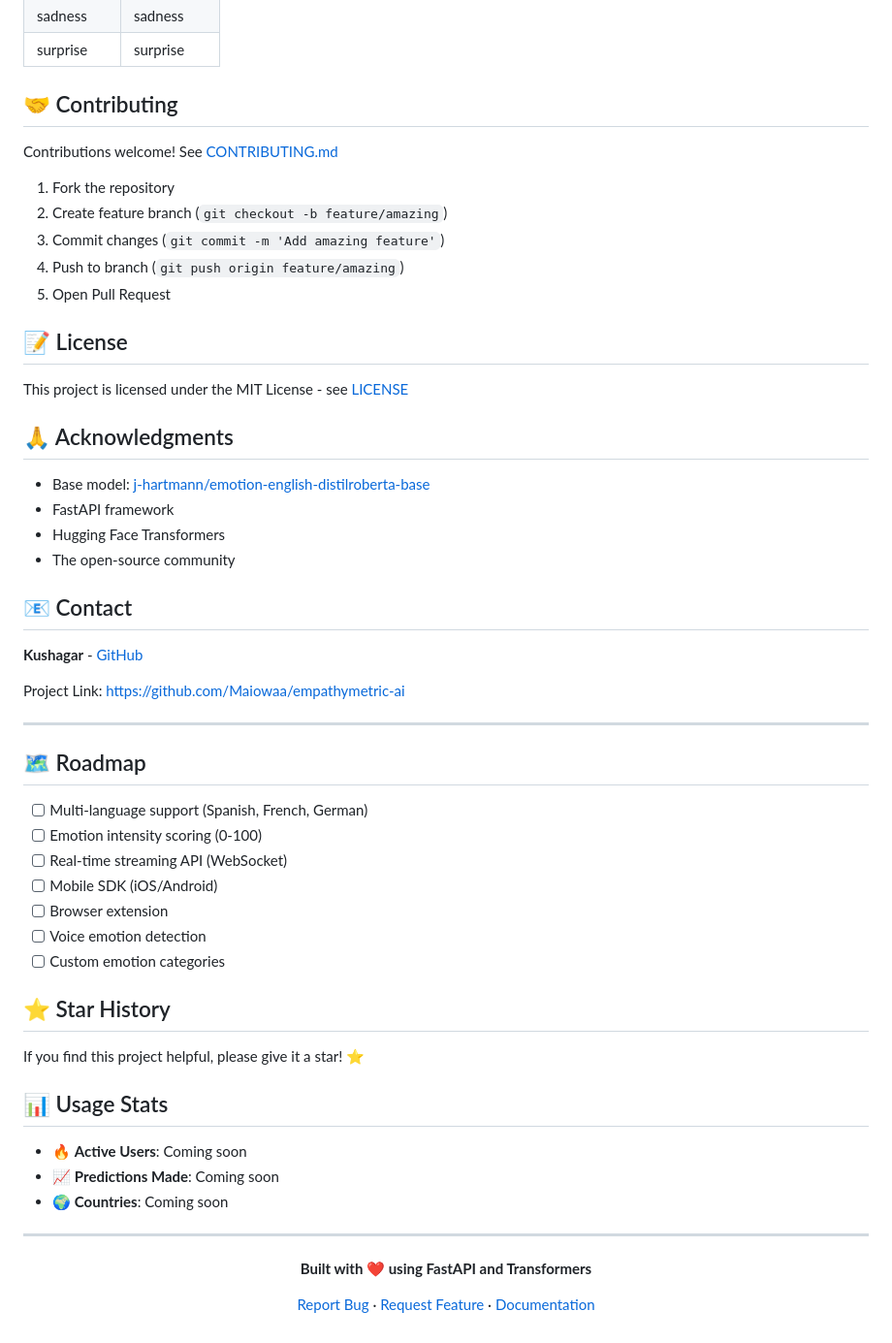
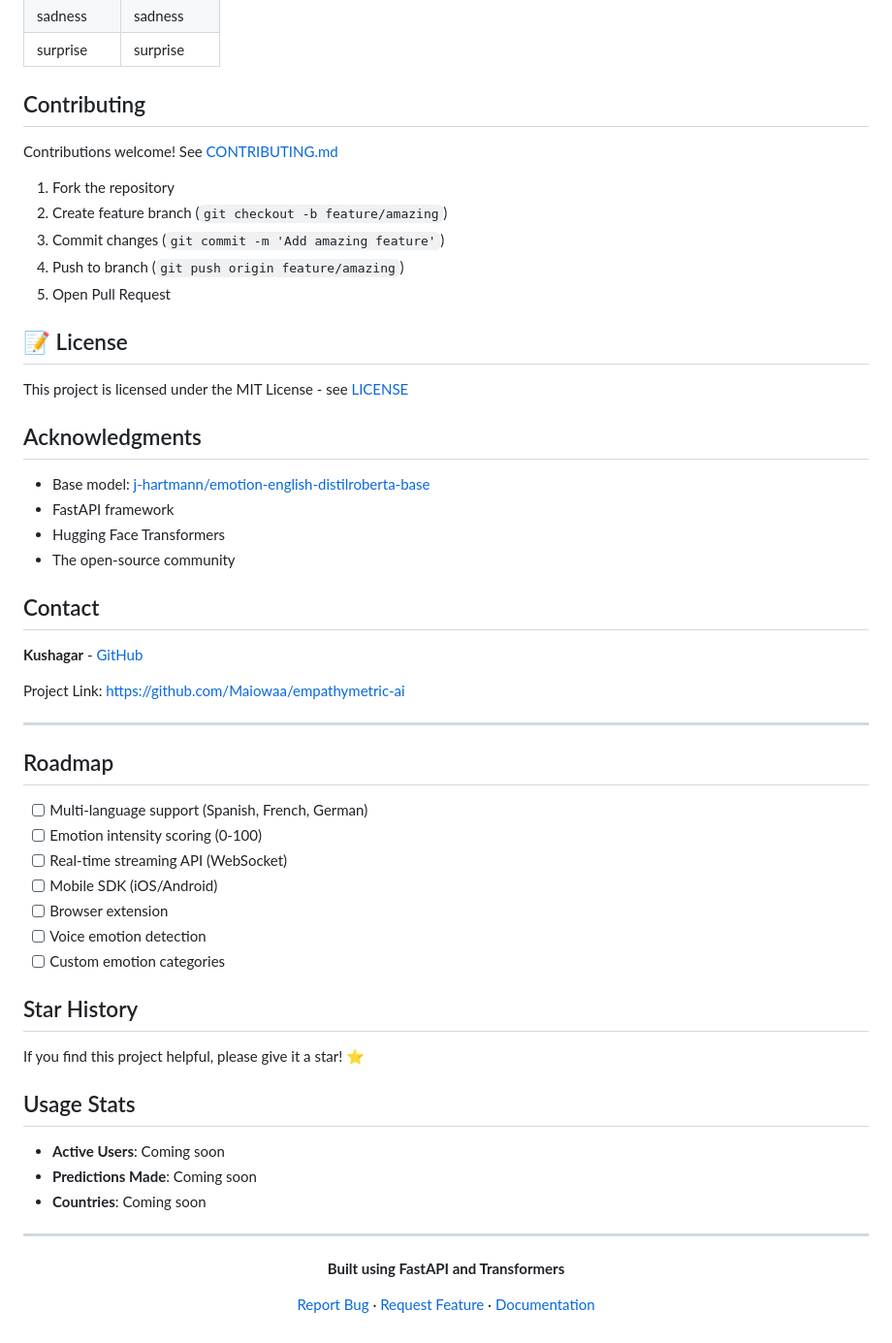
Before and after one commit to Maiowaa/empathymetric-ai, a Markdown page: README.md, the part around one of its changes. Shown at 97% size. Rendered like a GitHub page.

Commit message:
Fix formatting and update section headers in README

```diff
--- a/README.md
+++ b/README.md
@@ -352,7 +352,7 @@ The model internally predicts 7 emotions which are mapped to our 6:
 | sadness | sadness |
 | surprise | surprise |
 
-## 🤝 Contributing
+##  Contributing
 
 Contributions welcome! See [CONTRIBUTING.md](CONTRIBUTING.md)
 
@@ -366,14 +366,14 @@ Contributions welcome! See [CONTRIBUTING.md](CONTRIBUTING.md)
 
 This project is licensed under the MIT License - see [LICENSE](LICENSE)
 
-## 🙏 Acknowledgments
+##  Acknowledgments
 
 - Base model: [j-hartmann/emotion-english-distilroberta-base](https://huggingface.co/j-hartmann/emotion-english-distilroberta-base)
 - FastAPI framework
 - Hugging Face Transformers
 - The open-source community
 
-## 📧 Contact
+##  Contact
 
 **Kushagar** - [GitHub](https://github.com/Maiowaa)
 
@@ -382,7 +382,7 @@ Project Link: [https://github.com/Maiowaa/empathymetric-ai](https://github.com/M
 
 ---
 
-## 🗺️ Roadmap
+##  Roadmap
 
 - [ ] Multi-language support (Spanish, French, German)
 - [ ] Emotion intensity scoring (0-100)
@@ -392,21 +392,21 @@ Project Link: [https://github.com/Maiowaa/empathymetric-ai](https://github.com/M
 - [ ] Voice emotion detection
 - [ ] Custom emotion categories
 
-## ⭐ Star History
+##  Star History
 
 If you find this project helpful, please give it a star! ⭐
 
-## 📊 Usage Stats
+##  Usage Stats
 
-- 🔥 **Active Users**: Coming soon
-- 📈 **Predictions Made**: Coming soon
-- 🌍 **Countries**: Coming soon
+-  **Active Users**: Coming soon
+-  **Predictions Made**: Coming soon
+-  **Countries**: Coming soon
 
 ---
 
 <div align="center">
 
-**Built with ❤️ using FastAPI and Transformers**
+**Built using FastAPI and Transformers**
 
 [Report Bug](https://github.com/Maiowaa/empathymetric-ai/issues) · [Request Feature](https://github.com/Maiowaa/empathymetric-ai/issues) · [Documentation](https://github.com/Maiowaa/empathymetric-ai/wiki)
 
```
Also changed, not shown: other parts of README.md (+16 -16 lines).
